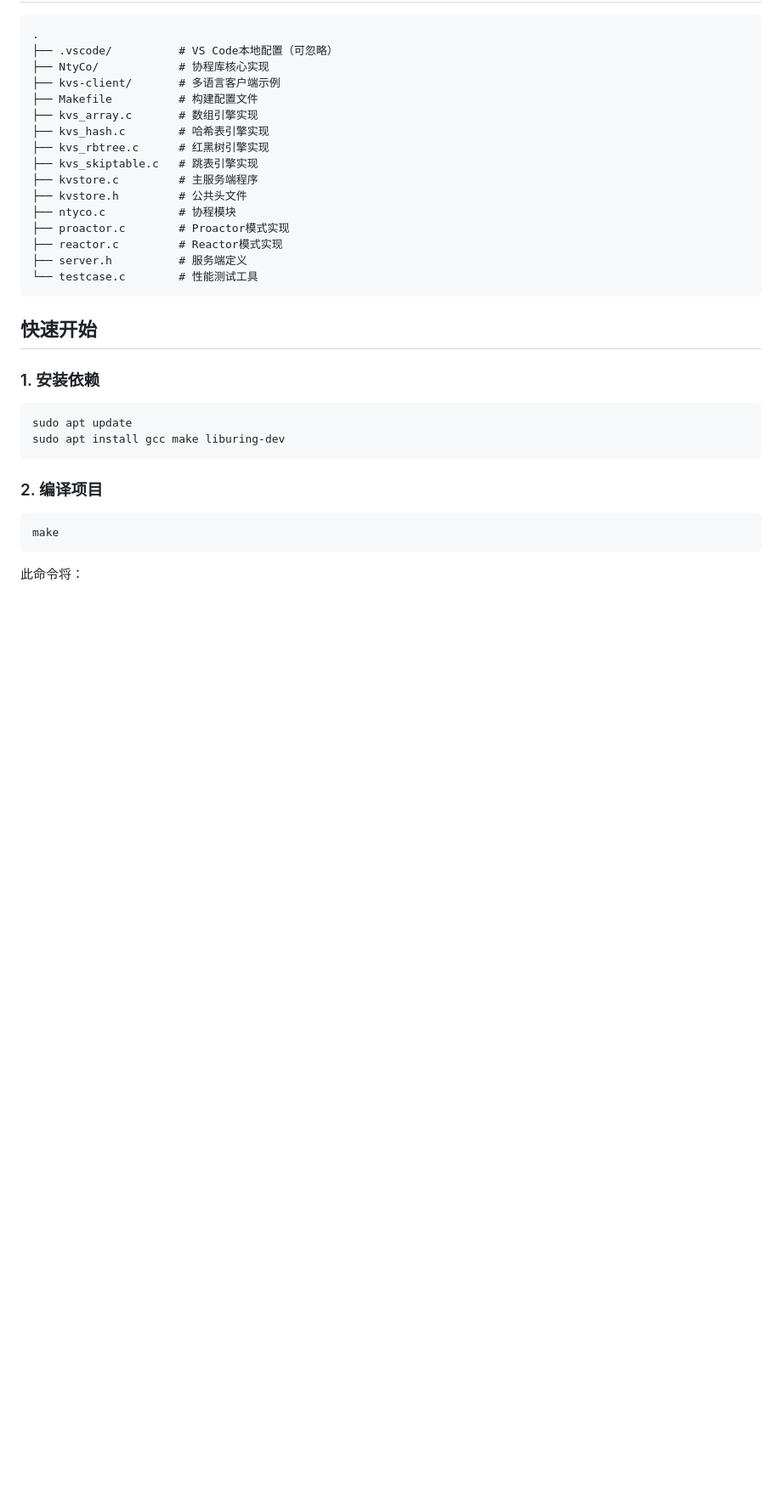
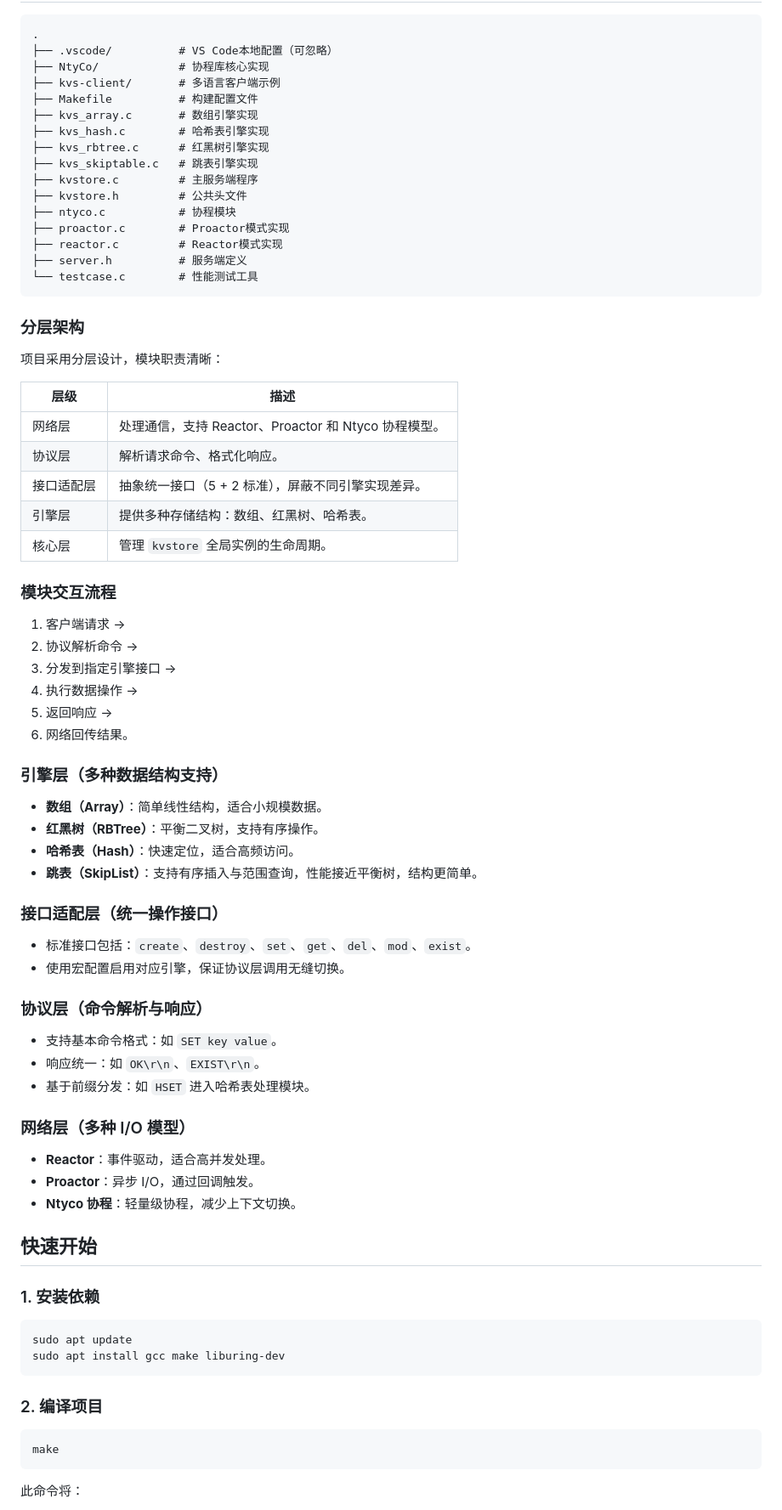
Before and after one commit to gulu1116/LitemultiKV, a Markdown page: README.md, the part around the change. Shown: that part at 85% size. Drawn GitHub-style; blank space fills up the shorter version.

````diff
--- a/README.md
+++ b/README.md
@@ -32,6 +32,53 @@
 ├── server.h          # 服务端定义
 └── testcase.c        # 性能测试工具
 ```
+### 分层架构
+
+项目采用分层设计，模块职责清晰：
+
+|层级|描述|
+|---|---|
+|网络层|处理通信，支持 Reactor、Proactor 和 Ntyco 协程模型。|
+|协议层|解析请求命令、格式化响应。|
+|接口适配层|抽象统一接口（5 + 2 标准），屏蔽不同引擎实现差异。|
+|引擎层|提供多种存储结构：数组、红黑树、哈希表。|
+|核心层|管理 `kvstore` 全局实例的生命周期。|
+
+### 模块交互流程
+
+1. 客户端请求 →
+2. 协议解析命令 →
+3. 分发到指定引擎接口 →
+4. 执行数据操作 →
+5. 返回响应 →
+6. 网络回传结果。
+
+### 引擎层（多种数据结构支持）
+
+- **数组（Array）**：简单线性结构，适合小规模数据。
+- **红黑树（RBTree）**：平衡二叉树，支持有序操作。
+- **哈希表（Hash）**：快速定位，适合高频访问。
+- **跳表（SkipList）**：支持有序插入与范围查询，性能接近平衡树，结构更简单。
+
+### 接口适配层（统一操作接口）
+
+- 标准接口包括：`create`、`destroy`、`set`、`get`、`del`、`mod`、`exist`。
+- 使用宏配置启用对应引擎，保证协议层调用无缝切换。
+
+
+### 协议层（命令解析与响应）
+
+- 支持基本命令格式：如 `SET key value`。
+- 响应统一：如 `OK\r\n`、`EXIST\r\n`。
+- 基于前缀分发：如 `HSET` 进入哈希表处理模块。
+
+
+### 网络层（多种 I/O 模型）
+
+- **Reactor**：事件驱动，适合高并发处理。
+- **Proactor**：异步 I/O，通过回调触发。
+- **Ntyco 协程**：轻量级协程，减少上下文切换。
+
 
 ## 快速开始
 
````
